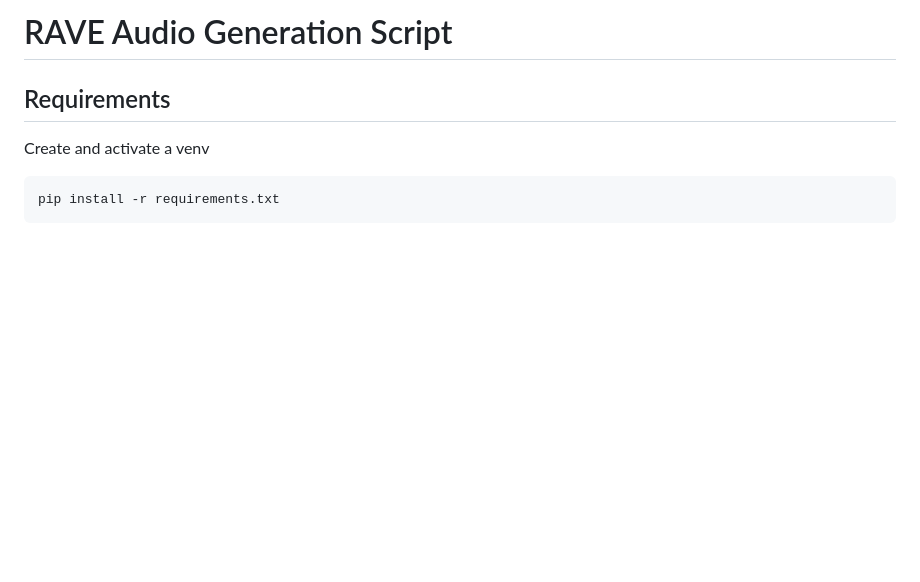
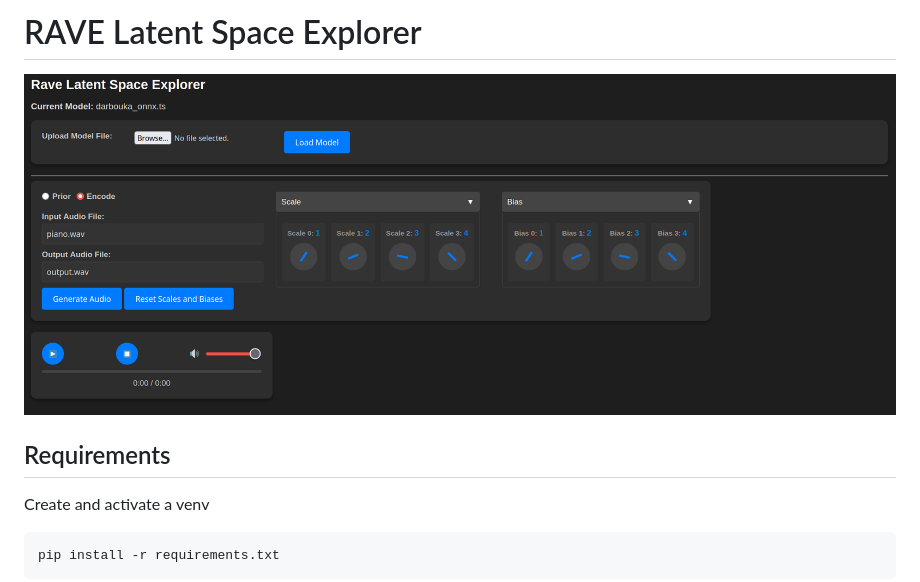
Before and after one commit to lissenko/rave_audio_generation, a Markdown page: README.md, the part around the change. GitHub-like rendering; pictures changed too: demo/screenshot.png (added); blank space fills up the shorter version.

```diff
--- a/README.md
+++ b/README.md
@@ -1,4 +1,6 @@
-# RAVE Audio Generation Script
+# RAVE Latent Space Explorer
+
+![RAVE Latent Space Explorer](./demo/screenshot.png)
 
 ## Requirements
 
```
